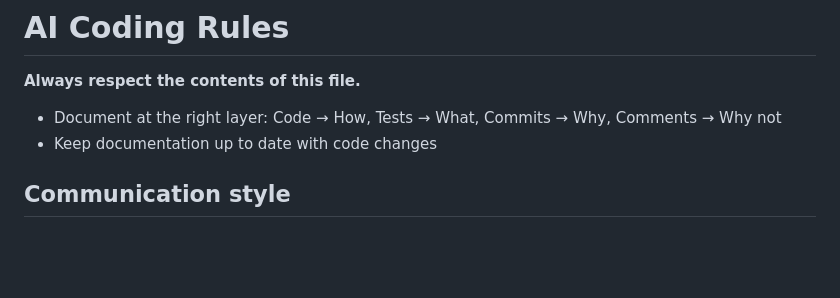
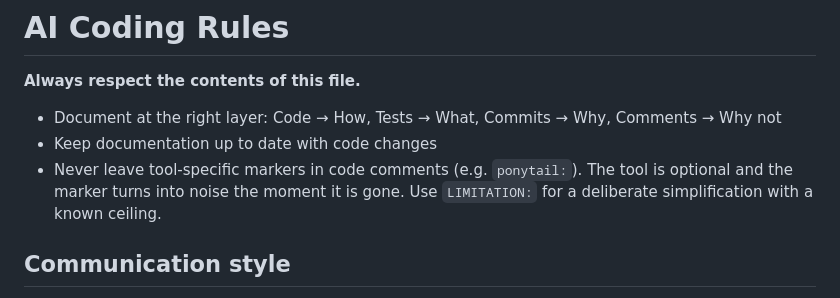
Before and after one commit to kawarimidoll/dotfiles, a Markdown page: .config/claude/CLAUDE.md, the part around the change. GitHub-like rendering; blank space fills up the shorter version.

Commit message:
docs(claude): ban tool-specific markers in code comments
Co-Authored-By: Claude Opus 5 <noreply@anthropic.com>

```diff
--- a/.config/claude/CLAUDE.md
+++ b/.config/claude/CLAUDE.md
@@ -5,6 +5,9 @@
 - Document at the right layer: Code → How, Tests → What, Commits → Why, Comments
   → Why not
 - Keep documentation up to date with code changes
+- Never leave tool-specific markers in code comments (e.g. `ponytail:`). The
+  tool is optional and the marker turns into noise the moment it is gone. Use
+  `LIMITATION:` for a deliberate simplification with a known ceiling.
 
 ## Communication style
 
```
